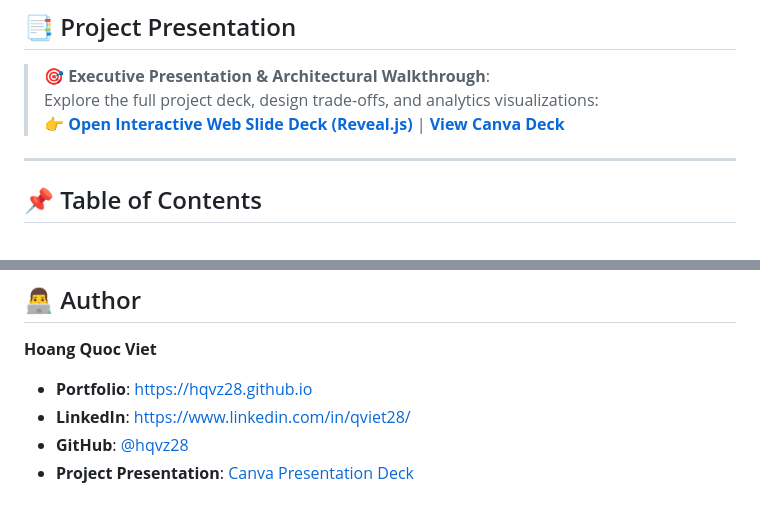
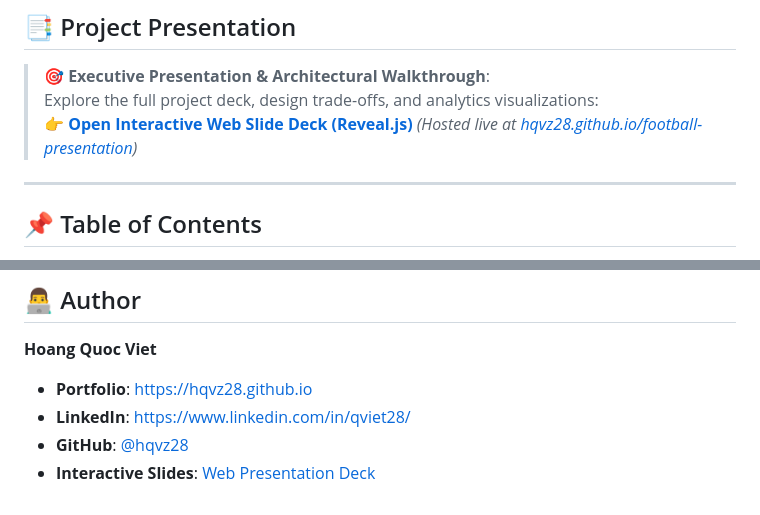
Before and after one commit to hqvz28/football-analytics-aws, a Markdown page: README.md, 2 parts joined by grey strips. GitHub-like rendering.

Commit message:
docs: replace Canva link with self-hosted interactive presentation

```diff
--- a/README.md
+++ b/README.md
@@ -17,7 +17,7 @@ An enterprise-grade cloud Data Engineering lakehouse architecture on AWS featuri
 
 > 🎯 **Executive Presentation & Architectural Walkthrough**:
 > Explore the full project deck, design trade-offs, and analytics visualizations:
-> 👉 **[Open Interactive Web Slide Deck (Reveal.js)](presentation/index.html)** | **[View Canva Deck](https://canva.link/6pz4tgpmeqcc508)**
+> 👉 **[Open Interactive Web Slide Deck (Reveal.js)](presentation/index.html)** *(Hosted live at [hqvz28.github.io/football-presentation](https://hqvz28.github.io/football-presentation/))*
 
 ---
 
@@ -220,4 +220,4 @@ The GitHub Actions workflow in [`.github/workflows/ci-cd.yml`](file:///Users/hoa
 - **Portfolio**: [https://hqvz28.github.io](https://hqvz28.github.io)
 - **LinkedIn**: [https://www.linkedin.com/in/qviet28/](https://www.linkedin.com/in/qviet28/)
 - **GitHub**: [@hqvz28](https://github.com/hqvz28)
-- **Project Presentation**: [Canva Presentation Deck](https://canva.link/6pz4tgpmeqcc508)
+- **Interactive Slides**: [Web Presentation Deck](https://hqvz28.github.io/football-presentation/)
```
